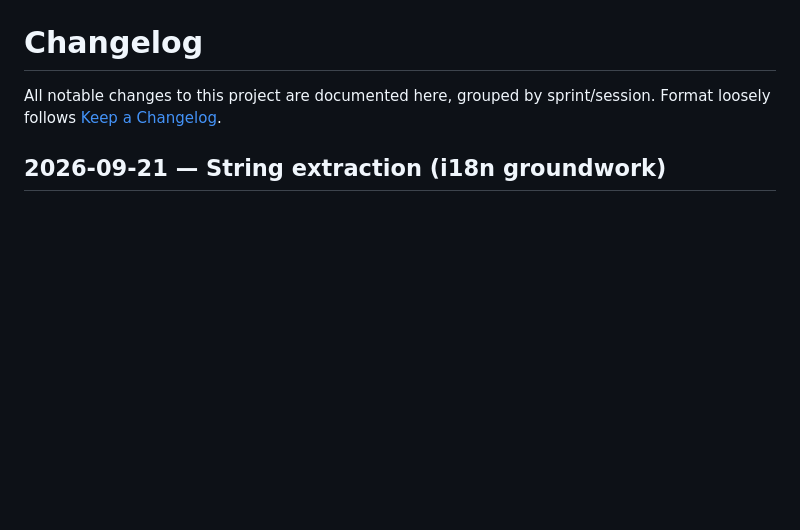
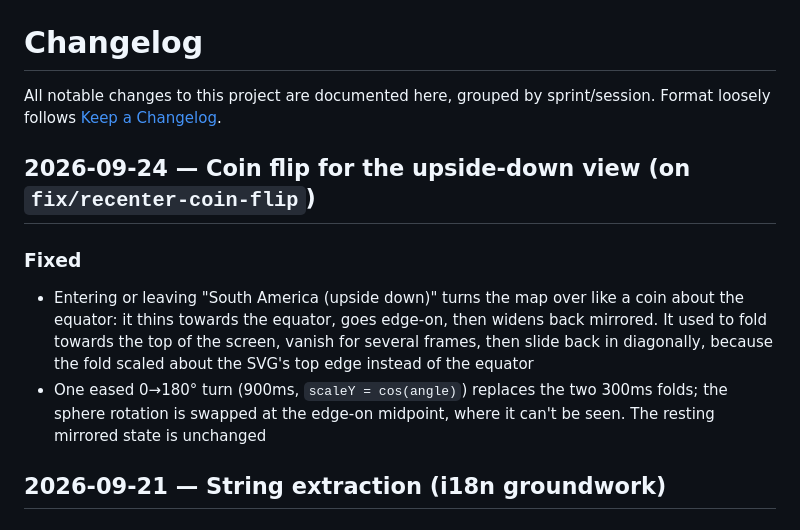
Before and after one commit to Binardino/map_projektor_universal_converter, a Markdown page: CHANGELOG.md, the part around the change. Drawn GitHub-style; blank space fills up the shorter version.

Commit message:
docs: changelog entry for the equator coin flip

```diff
--- a/CHANGELOG.md
+++ b/CHANGELOG.md
@@ -1,6 +1,12 @@
 # Changelog
 
 All notable changes to this project are documented here, grouped by sprint/session. Format loosely follows [Keep a Changelog](https://keepachangelog.com/).
+
+## 2026-09-24 — Coin flip for the upside-down view (on `fix/recenter-coin-flip`)
+
+### Fixed
+- Entering or leaving "South America (upside down)" turns the map over like a coin about the equator: it thins towards the equator, goes edge-on, then widens back mirrored. It used to fold towards the top of the screen, vanish for several frames, then slide back in diagonally, because the fold scaled about the SVG's top edge instead of the equator
+- One eased 0→180° turn (900ms, `scaleY = cos(angle)`) replaces the two 300ms folds; the sphere rotation is swapped at the edge-on midpoint, where it can't be seen. The resting mirrored state is unchanged
 
 ## 2026-09-21 — String extraction (i18n groundwork)
 
```
